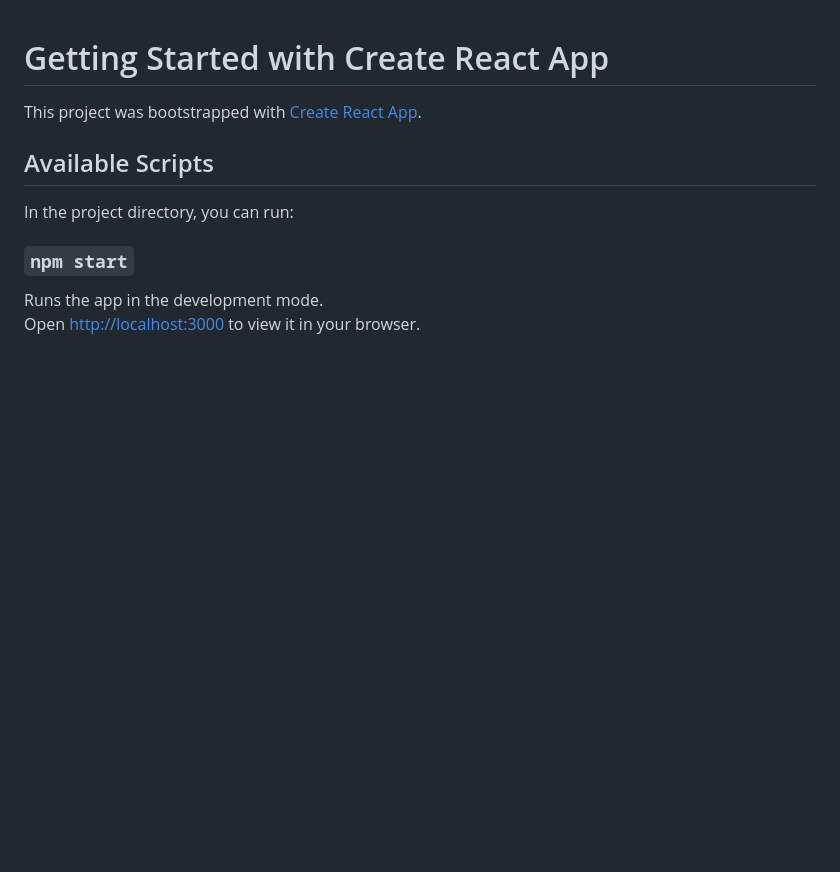
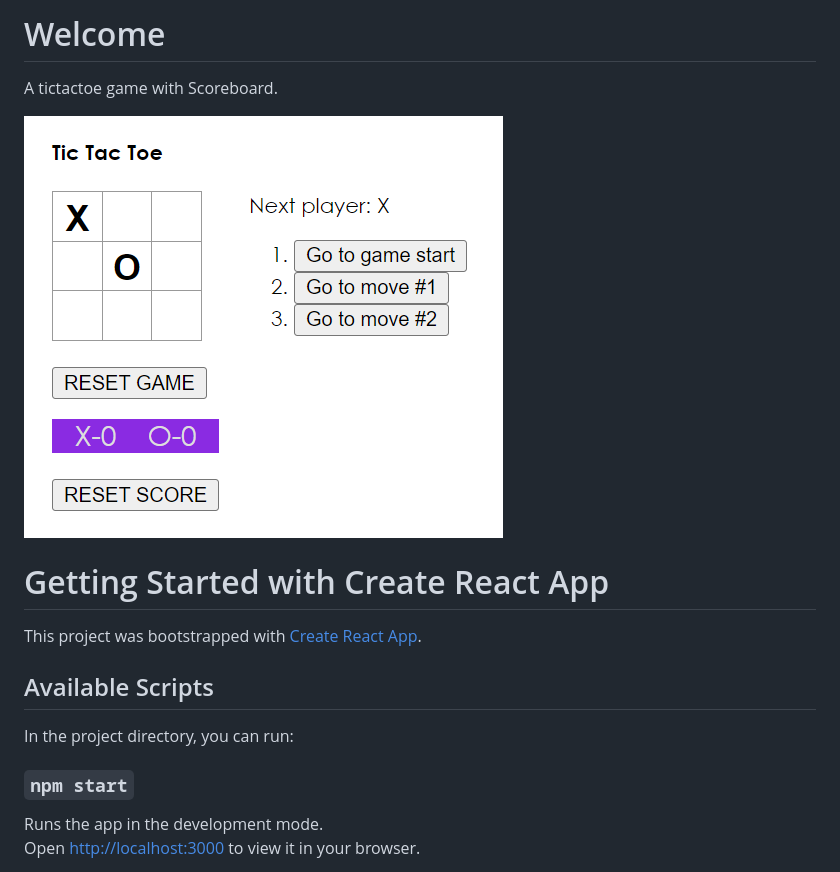
Before and after one commit to ksericpro/react-tictactoe-scoreboard, a Markdown page: README.md, the part around the change printed below. GitHub-like rendering; pictures changed too: 1.png (added); blank space fills up the shorter version.

```diff
--- a/README.md
+++ b/README.md
@@ -1,3 +1,9 @@
+# Welcome
+
+A tictactoe game with Scoreboard.
+
+![game](1.png "Tic Tac Toe")
+
 # Getting Started with Create React App
 
 This project was bootstrapped with [Create React App](https://github.com/facebook/create-react-app).
```
Also changed, not shown: other parts of README.md (+0 -44 lines).
